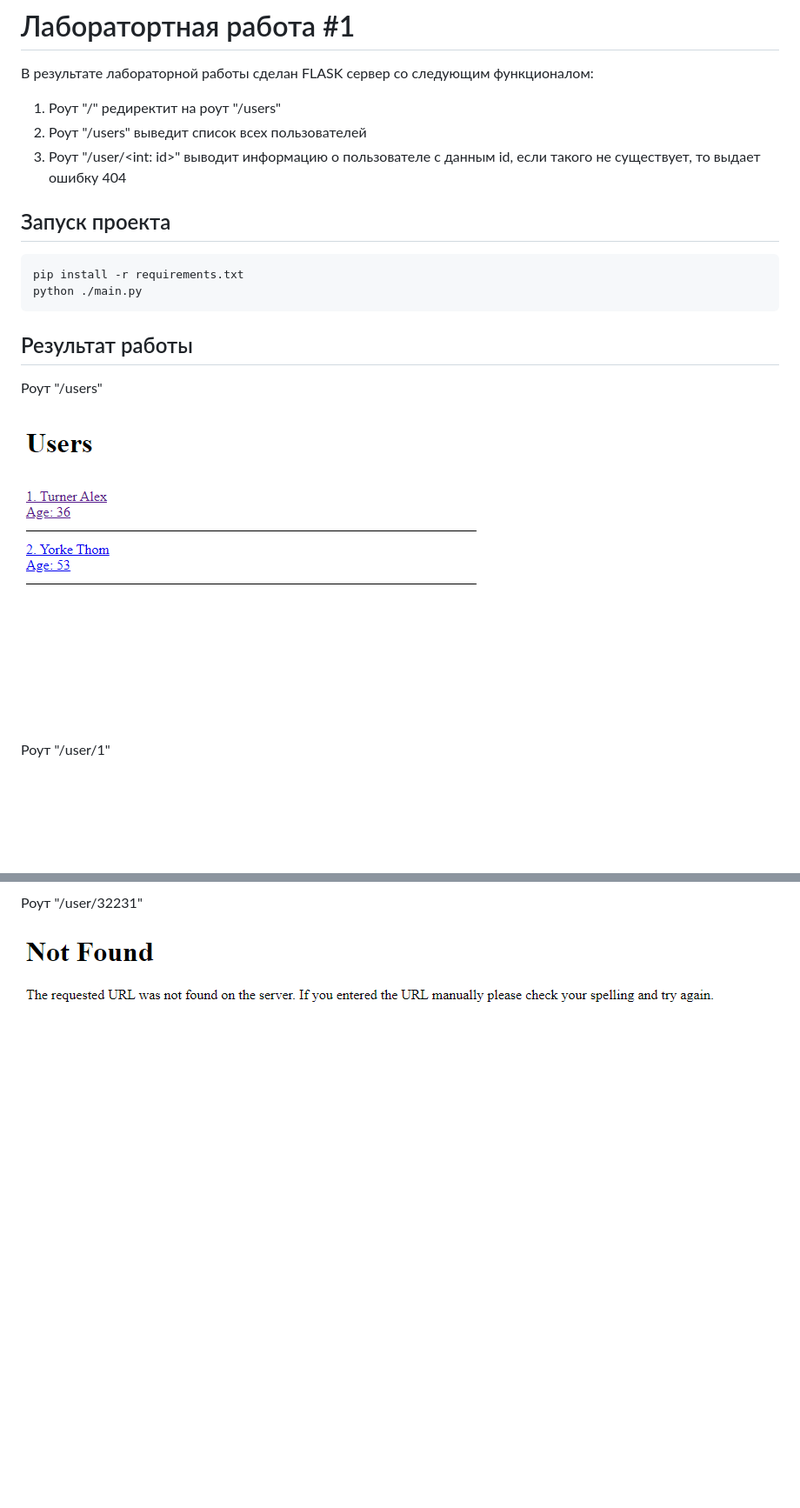
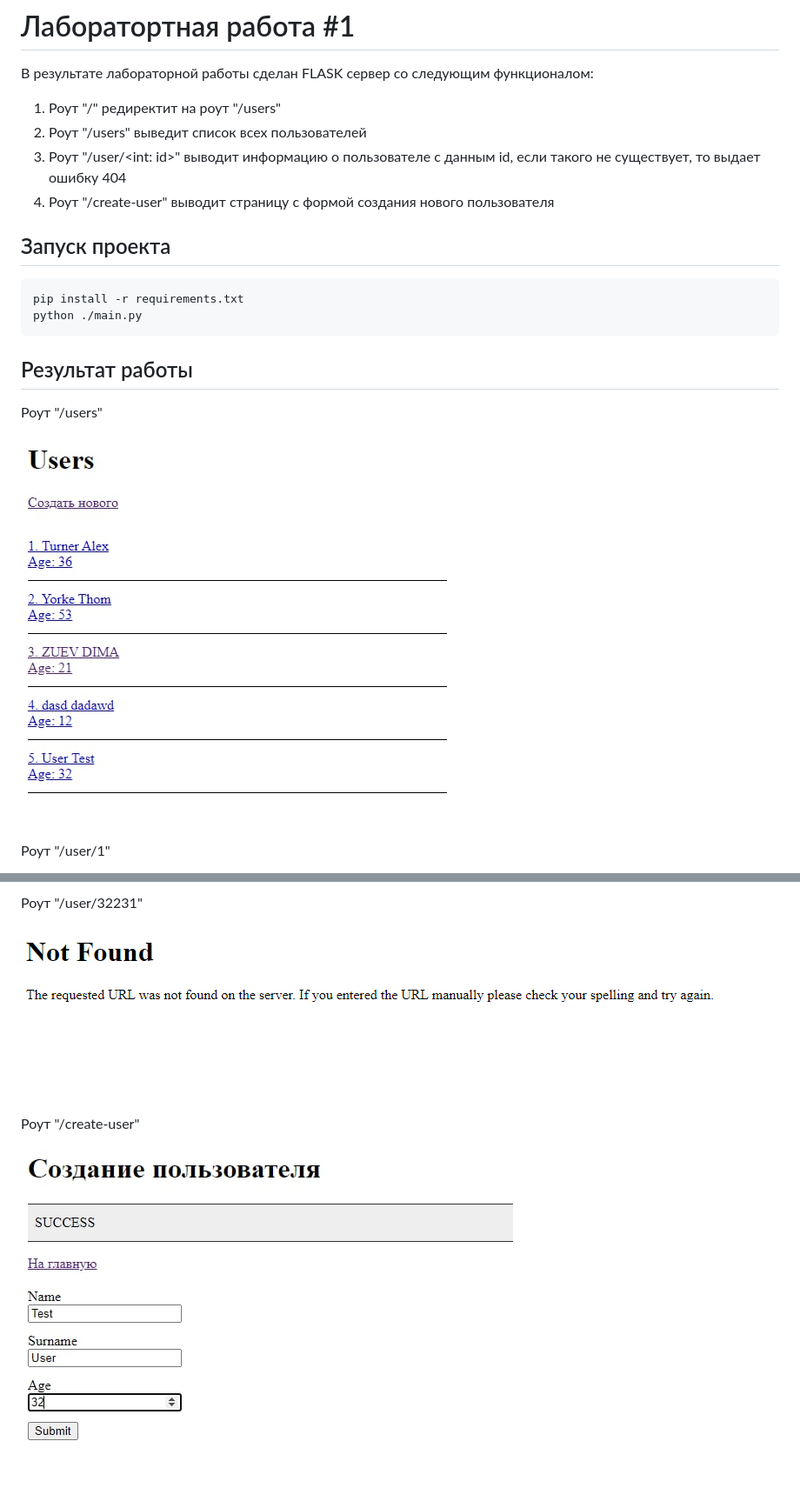
Before and after one commit to Johudo/Flask-MAI, a Markdown page: README.md, 2 parts joined by grey strips. Shown: that part at 87% size. GitHub-like rendering; pictures changed too: md_images/create-user.jpg (added), md_images/users.jpg (added), md_images/users.png (deleted); blank space fills up the shorter version.

```diff
--- a/README.md
+++ b/README.md
@@ -5,6 +5,7 @@
 1. Роут "/" редиректит на роут "/users"
 2. Роут "/users" выведит список всех пользователей
 3. Роут "/user/\<int: id\>" выводит информацию о пользователе с данным id, если такого не существует, то выдает ошибку 404
+4. Роут "/create-user" выводит страницу с формой создания нового пользователя
 
 ## Запуск проекта
 
@@ -17,7 +18,7 @@ python ./main.py
 
 Роут "/users"
 
-![Роут "/users"](./md_images/users.png)
+![Роут "/users"](./md_images/users.jpg)
 
 Роут "/user/1"
 
@@ -26,3 +27,7 @@ python ./main.py
 Роут "/user/32231"
 
 ![Роут "/user/32231"](./md_images/user_32231.png)
+
+Роут "/create-user"
+
+![Роут "/create-user"](./md_images/create-user.jpg)
```
